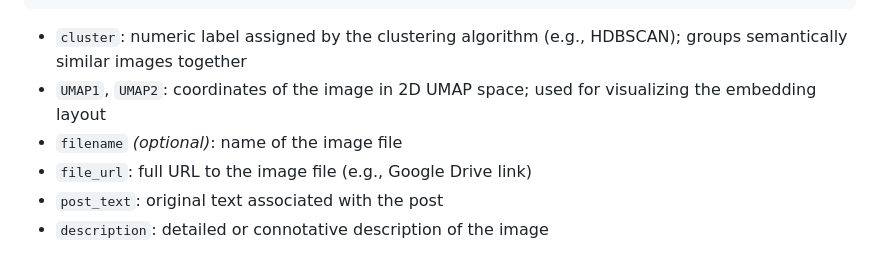
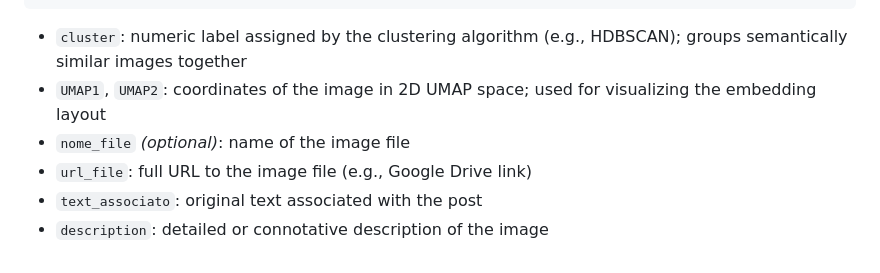
Before and after one commit to massimo-terenzi/UMAP-interactive-viz, a Markdown page: README.md, the part around the change. GitHub-like rendering.

````diff
--- a/README.md
+++ b/README.md
@@ -63,7 +63,7 @@ cluster,UMAP1,UMAP2,file_name,file_url,post_text,description
 ```
 - `cluster`: numeric label assigned by the clustering algorithm (e.g., HDBSCAN); groups semantically similar images together
 - `UMAP1`, `UMAP2`: coordinates of the image in 2D UMAP space; used for visualizing the embedding layout
-- `filename` *(optional)*: name of the image file
-- `file_url`: full URL to the image file (e.g., Google Drive link)
-- `post_text`: original text associated with the post
+- `nome_file` *(optional)*: name of the image file
+- `url_file`: full URL to the image file (e.g., Google Drive link)
+- `text_associato`: original text associated with the post
 - `description`: detailed or connotative description of the image
````
